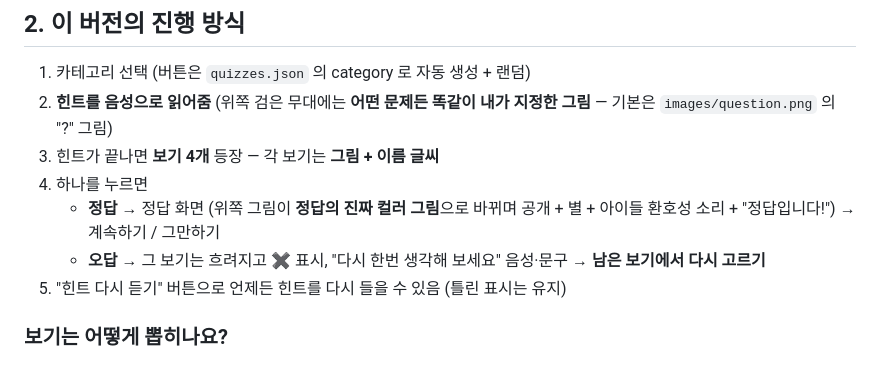
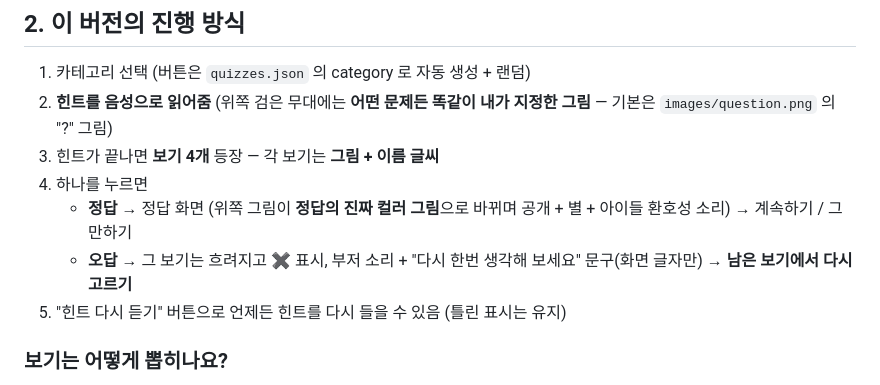
Before and after one commit to solquiz/solquiz, a Markdown page: README.md, the part around the change. Rendered like a GitHub page.

```diff
--- a/README.md
+++ b/README.md
@@ -57,8 +57,8 @@
 2. **힌트를 음성으로 읽어줌** (위쪽 검은 무대에는 **어떤 문제든 똑같이 내가 지정한 그림** — 기본은 `images/question.png` 의 "?" 그림)
 3. 힌트가 끝나면 **보기 4개** 등장 — 각 보기는 **그림 + 이름 글씨**
 4. 하나를 누르면
-   - **정답** → 정답 화면 (위쪽 그림이 **정답의 진짜 컬러 그림**으로 바뀌며 공개 + 별 + 아이들 환호성 소리 + "정답입니다!") → 계속하기 / 그만하기
-   - **오답** → 그 보기는 흐려지고 ✖ 표시, "다시 한번 생각해 보세요" 음성·문구 → **남은 보기에서 다시 고르기**
+   - **정답** → 정답 화면 (위쪽 그림이 **정답의 진짜 컬러 그림**으로 바뀌며 공개 + 별 + 아이들 환호성 소리) → 계속하기 / 그만하기
+   - **오답** → 그 보기는 흐려지고 ✖ 표시, 부저 소리 + "다시 한번 생각해 보세요" 문구(화면 글자만) → **남은 보기에서 다시 고르기**
 5. "힌트 다시 듣기" 버튼으로 언제든 힌트를 다시 들을 수 있음 (틀린 표시는 유지)
 
 ### 보기는 어떻게 뽑히나요?
```
